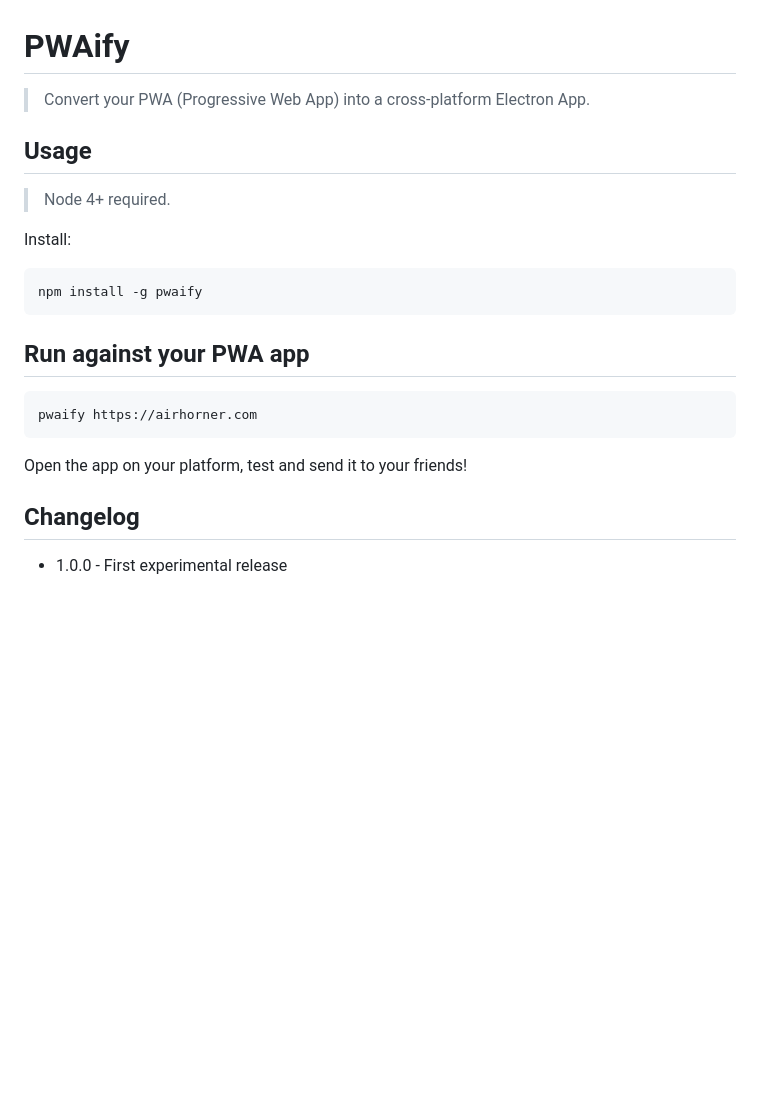
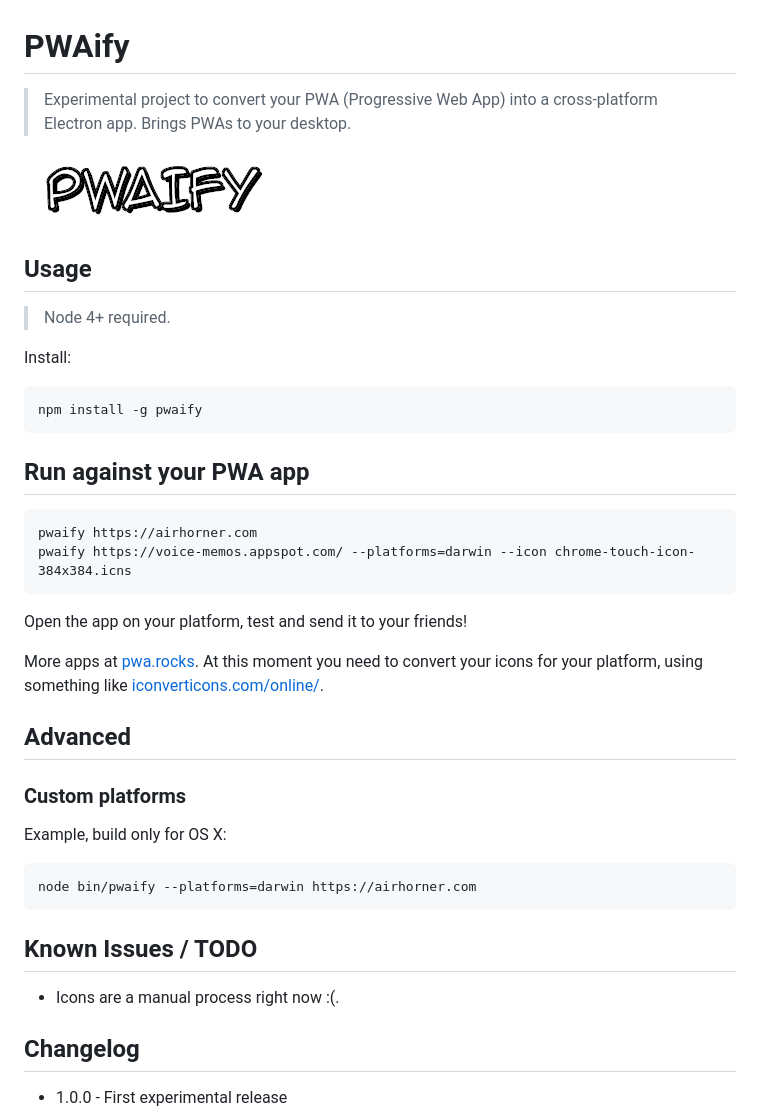
Before and after one commit to vladikoff/PWAify, a Markdown page: README.md, the part around the change. Drawn GitHub-style; pictures changed too: assets/pwaify.png (added); blank space fills up the shorter version.

````diff
--- a/README.md
+++ b/README.md
@@ -1,7 +1,8 @@
 # PWAify
 
-> Convert your PWA (Progressive Web App) into a cross-platform Electron App.
+> Experimental project to convert your PWA (Progressive Web App) into a cross-platform Electron app. Brings PWAs to your desktop.
 
+![](assets/pwaify.png)
 
 ## Usage
 
@@ -17,10 +18,26 @@ npm install -g pwaify
 
 ```
 pwaify https://airhorner.com
+pwaify https://voice-memos.appspot.com/ --platforms=darwin --icon chrome-touch-icon-384x384.icns
 ```
 
 Open the app on your platform, test and send it to your friends!
 
+More apps at [pwa.rocks](https://pwa.rocks/). At this moment you need to convert your icons for your platform, using something like [iconverticons.com/online/](https://iconverticons.com/online/).
+
+## Advanced
+
+### Custom platforms
+
+Example, build only for OS X:
+```
+node bin/pwaify --platforms=darwin https://airhorner.com
+```
+
+## Known Issues / TODO
+
+- Icons are a manual process right now :(.
+
 ## Changelog
 
 * 1.0.0 - First experimental release
````
Also changed, not shown: 6 other files.
